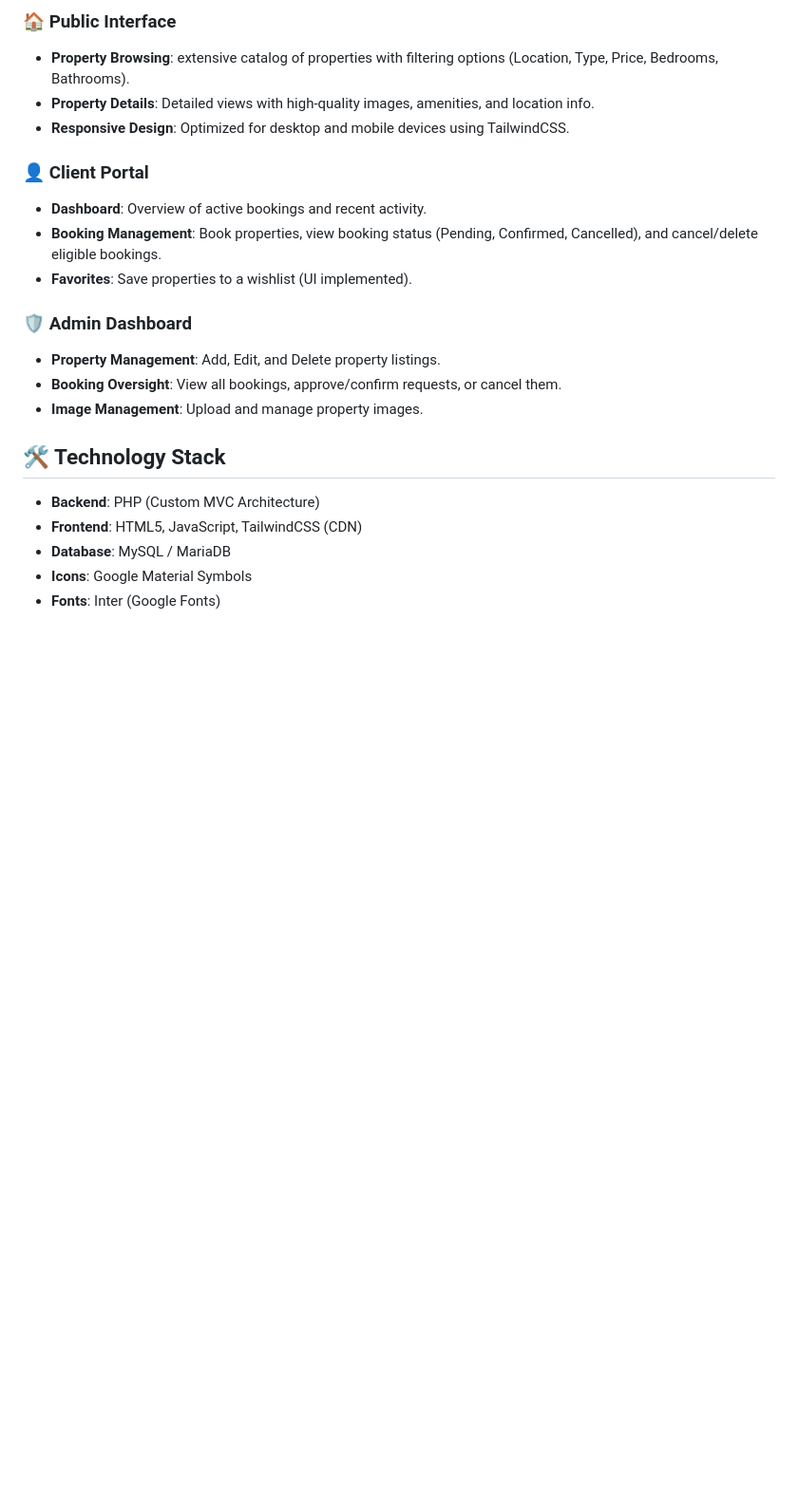
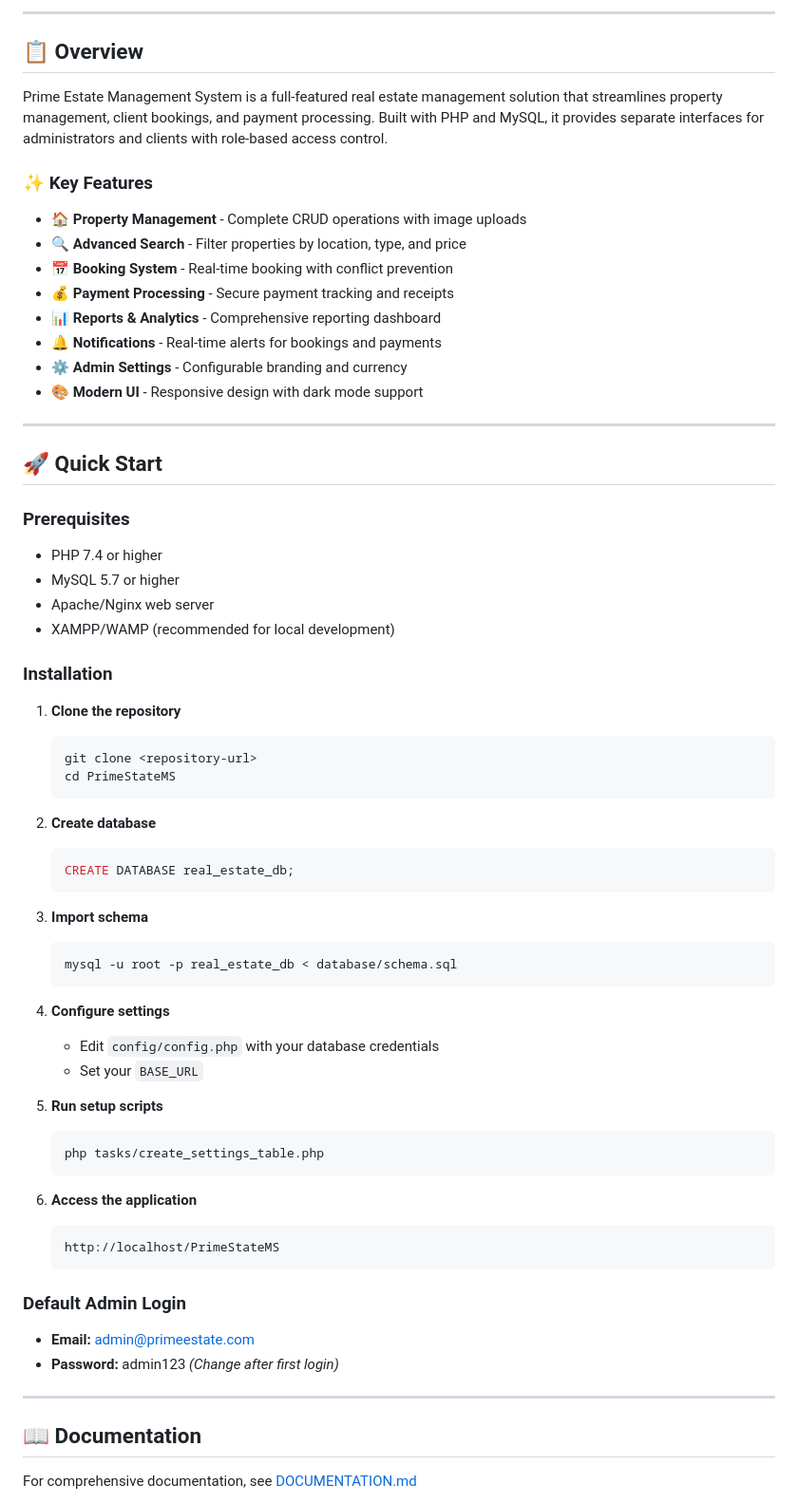
Before and after one commit to AkideweKuseh/PrimeStateMS, a Markdown page: README.md, the part around one of its changes. Shown at 95% size. GitHub-like rendering; blank space fills up the shorter version.

````diff
--- a/README.md
+++ b/README.md
@@ -6,23 +8,71 @@ PrimeStateMS is a comprehensive web-based application designed for managing real
 
-### 🏠 Public Interface
--   **Property Browsing**: extensive catalog of properties with filtering options (Location, Type, Price, Bedrooms, Bathrooms).
--   **Property Details**: Detailed views with high-quality images, amenities, and location info.
--   **Responsive Design**: Optimized for desktop and mobile devices using TailwindCSS.
+---
 
-### 👤 Client Portal
--   **Dashboard**: Overview of active bookings and recent activity.
--   **Booking Management**: Book properties, view booking status (Pending, Confirmed, Cancelled), and cancel/delete eligible bookings.
--   **Favorites**: Save properties to a wishlist (UI implemented).
+## 📋 Overview
 
-### 🛡️ Admin Dashboard
--   **Property Management**: Add, Edit, and Delete property listings.
--   **Booking Oversight**: View all bookings, approve/confirm requests, or cancel them.
--   **Image Management**: Upload and manage property images.
+Prime Estate Management System is a full-featured real estate management solution that streamlines property management, client bookings, and payment processing. Built with PHP and MySQL, it provides separate interfaces for administrators and clients with role-based access control.
 
-## 🛠️ Technology Stack
+### ✨ Key Features
 
--   **Backend**: PHP (Custom MVC Architecture)
--   **Frontend**: HTML5, JavaScript, TailwindCSS (CDN)
--   **Database**: MySQL / MariaDB
--   **Icons**: Google Material Symbols
--   **Fonts**: Inter (Google Fonts)
+- 🏠 **Property Management** - Complete CRUD operations with image uploads
+- 🔍 **Advanced Search** - Filter properties by location, type, and price
+- 📅 **Booking System** - Real-time booking with conflict prevention
+- 💰 **Payment Processing** - Secure payment tracking and receipts
+- 📊 **Reports & Analytics** - Comprehensive reporting dashboard
+- 🔔 **Notifications** - Real-time alerts for bookings and payments
+- ⚙️ **Admin Settings** - Configurable branding and currency
+- 🎨 **Modern UI** - Responsive design with dark mode support
+
+---
+
+## 🚀 Quick Start
+
+### Prerequisites
+
+- PHP 7.4 or higher
+- MySQL 5.7 or higher
+- Apache/Nginx web server
+- XAMPP/WAMP (recommended for local development)
+
+### Installation
+
+1. **Clone the repository**
+   ```bash
+   git clone <repository-url>
+   cd PrimeStateMS
+   ```
+
+2. **Create database**
+   ```sql
+   CREATE DATABASE real_estate_db;
+   ```
+
+3. **Import schema**
+   ```bash
+   mysql -u root -p real_estate_db < database/schema.sql
+   ```
+
+4. **Configure settings**
+   - Edit `config/config.php` with your database credentials
+   - Set your `BASE_URL`
+
+5. **Run setup scripts**
+   ```bash
+   php tasks/create_settings_table.php
+   ```
+
+6. **Access the application**
+   ```
+   http://localhost/PrimeStateMS
+   ```
+
+### Default Admin Login
+- **Email:** admin@primeestate.com
+- **Password:** admin123 *(Change after first login)*
+
+---
+
+## 📖 Documentation
+
+For comprehensive documentation, see [DOCUMENTATION.md](DOCUMENTATION.md)
+
````
Also changed, not shown: other parts of README.md (+147 -53 lines), DOCUMENTATION.md (added, +396 -0 lines).
